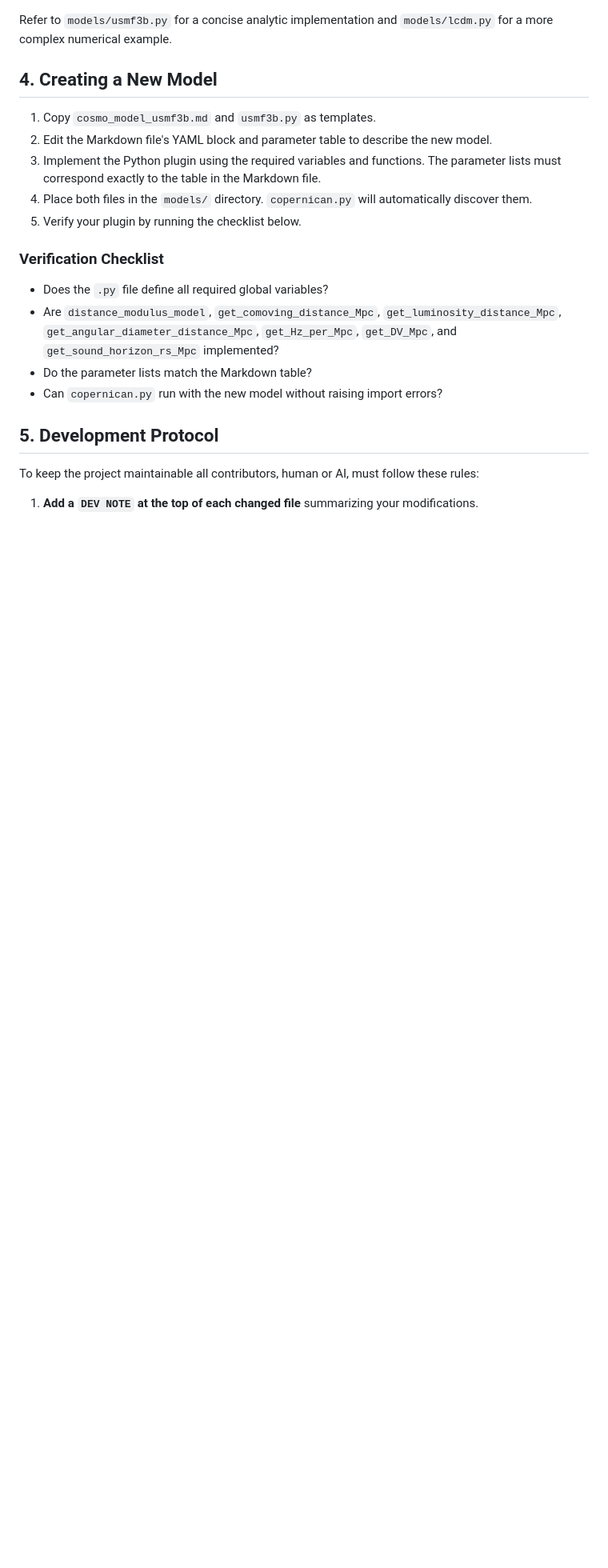
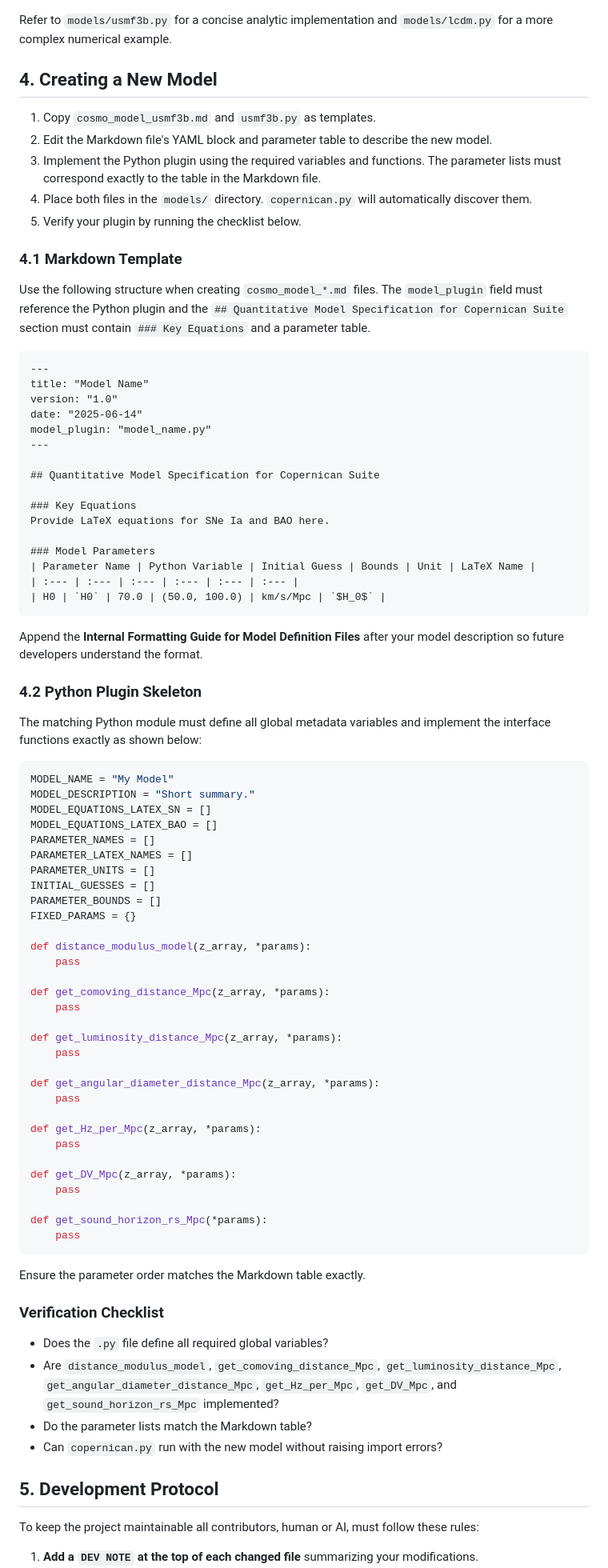
Before and after one commit to apostolovbg/copernican, a Markdown page: AGENTS.md, the part around the change. Shown at 80% size. GitHub-like rendering; blank space fills up the shorter version.

````diff
--- a/AGENTS.md
+++ b/AGENTS.md
@@ -84,6 +84,74 @@ Refer to `models/usmf3b.py` for a concise analytic implementation and `models/lc
 4. Place both files in the `models/` directory. `copernican.py` will automatically discover them.
 5. Verify your plugin by running the checklist below.
 
+### 4.1 Markdown Template
+Use the following structure when creating `cosmo_model_*.md` files. The
+`model_plugin` field must reference the Python plugin and the
+`## Quantitative Model Specification for Copernican Suite` section must
+contain `### Key Equations` and a parameter table.
+
+```markdown
+---
+title: "Model Name"
+version: "1.0"
+date: "2025-06-14"
+model_plugin: "model_name.py"
+---
+
+## Quantitative Model Specification for Copernican Suite
+
+### Key Equations
+Provide LaTeX equations for SNe Ia and BAO here.
+
+### Model Parameters
+| Parameter Name | Python Variable | Initial Guess | Bounds | Unit | LaTeX Name |
+| :--- | :--- | :--- | :--- | :--- | :--- |
+| H0 | `H0` | 70.0 | (50.0, 100.0) | km/s/Mpc | `$H_0$` |
+```
+
+Append the **Internal Formatting Guide for Model Definition Files** after
+your model description so future developers understand the format.
+
+### 4.2 Python Plugin Skeleton
+The matching Python module must define all global metadata variables and
+implement the interface functions exactly as shown below:
+
+```python
+MODEL_NAME = "My Model"
+MODEL_DESCRIPTION = "Short summary."
+MODEL_EQUATIONS_LATEX_SN = []
+MODEL_EQUATIONS_LATEX_BAO = []
+PARAMETER_NAMES = []
+PARAMETER_LATEX_NAMES = []
+PARAMETER_UNITS = []
+INITIAL_GUESSES = []
+PARAMETER_BOUNDS = []
+FIXED_PARAMS = {}
+
+def distance_modulus_model(z_array, *params):
+    pass
+
+def get_comoving_distance_Mpc(z_array, *params):
+    pass
+
+def get_luminosity_distance_Mpc(z_array, *params):
+    pass
+
+def get_angular_diameter_distance_Mpc(z_array, *params):
+    pass
+
+def get_Hz_per_Mpc(z_array, *params):
+    pass
+
+def get_DV_Mpc(z_array, *params):
+    pass
+
+def get_sound_horizon_rs_Mpc(*params):
+    pass
+```
+
+Ensure the parameter order matches the Markdown table exactly.
+
 ### Verification Checklist
 - Does the `.py` file define all required global variables?
 - Are `distance_modulus_model`, `get_comoving_distance_Mpc`, `get_luminosity_distance_Mpc`, `get_angular_diameter_distance_Mpc`, `get_Hz_per_Mpc`, `get_DV_Mpc`, and `get_sound_horizon_rs_Mpc` implemented?
````
Also changed, not shown: README.md (+5 -3 lines).
